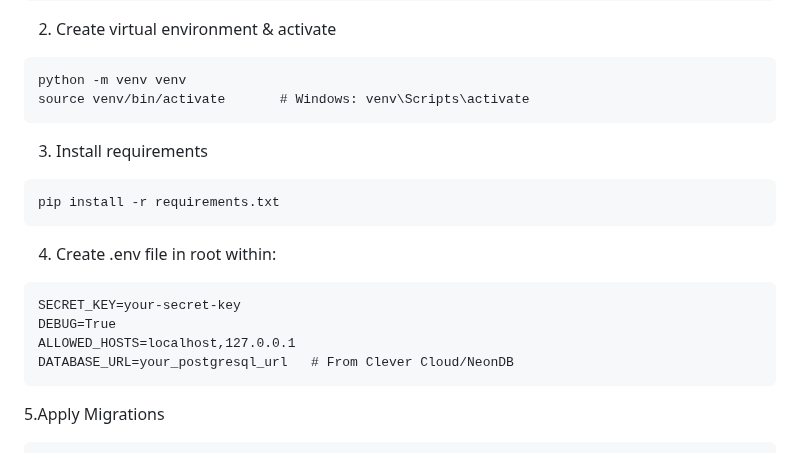
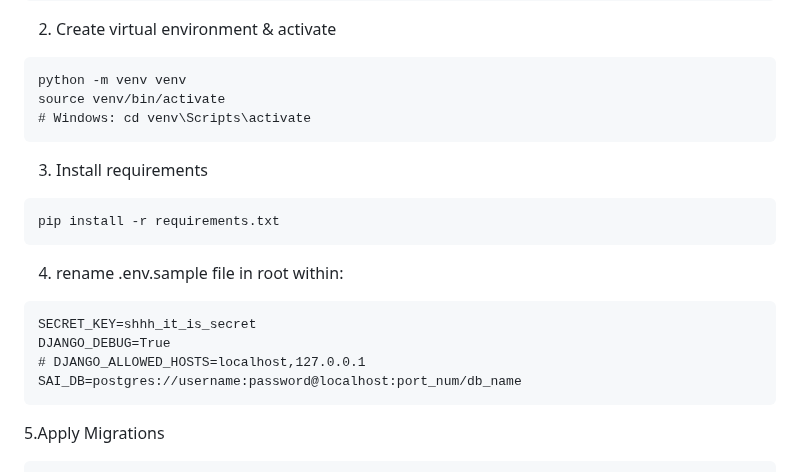
Before and after one commit to saimahendra282/Alemeno_Assignment, a Markdown page: Readme.md, the part around the change. GitHub-like rendering.

````diff
--- a/Readme.md
+++ b/Readme.md
@@ -40,7 +40,8 @@ cd Alemeno_Assignment
 
 ```
 python -m venv venv
-source venv/bin/activate       # Windows: venv\Scripts\activate
+source venv/bin/activate
+# Windows: cd venv\Scripts\activate
 ```
 
 3. Install requirements
@@ -48,12 +49,12 @@ source venv/bin/activate       # Windows: venv\Scripts\activate
 ```
 pip install -r requirements.txt
 ```
-4. Create .env file in root within:
+4. rename  .env.sample file in root within:
 ```
-SECRET_KEY=your-secret-key
-DEBUG=True
-ALLOWED_HOSTS=localhost,127.0.0.1
-DATABASE_URL=your_postgresql_url   # From Clever Cloud/NeonDB
+SECRET_KEY=shhh_it_is_secret
+DJANGO_DEBUG=True
+# DJANGO_ALLOWED_HOSTS=localhost,127.0.0.1
+SAI_DB=postgres://username:password@localhost:port_num/db_name
 ```
 5.Apply Migrations
 ```
````
